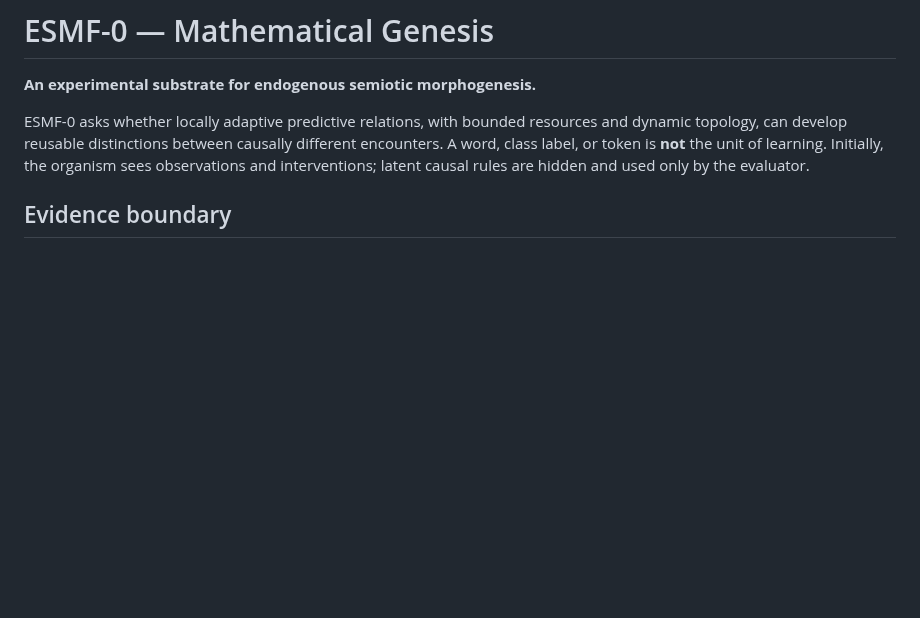
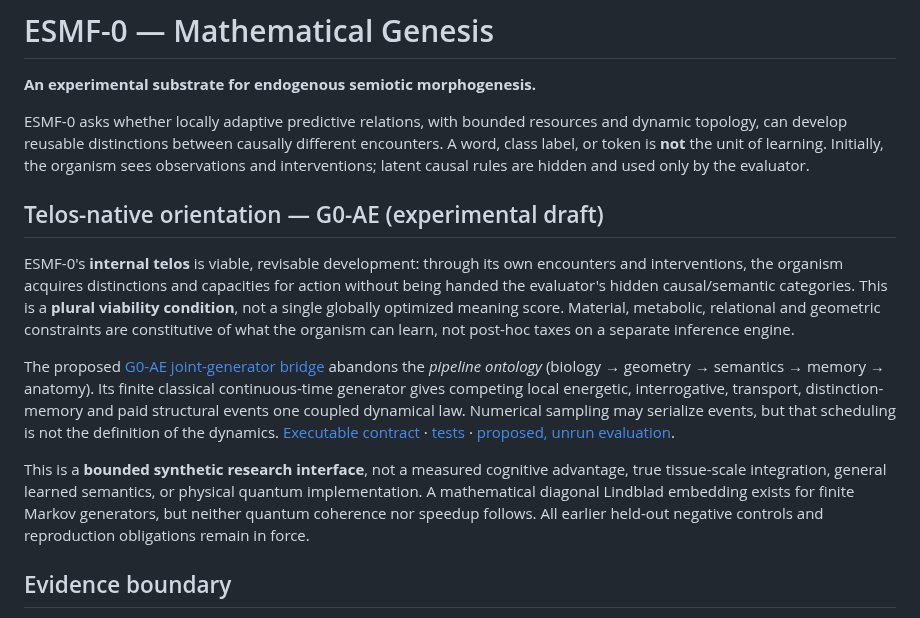
Before and after one commit to Dojo-1/ESMF-0-Mathematical-Genesis, a Markdown page: README.md, the part around the change. Drawn GitHub-style; blank space fills up the shorter version.

Commit message:
G0-AE: state ESMF-0 endogenous telos and joint dynamics in the project overview

```diff
--- a/README.md
+++ b/README.md
@@ -3,6 +3,14 @@
 **An experimental substrate for endogenous semiotic morphogenesis.**
 
 ESMF-0 asks whether locally adaptive predictive relations, with bounded resources and dynamic topology, can develop reusable distinctions between causally different encounters. A word, class label, or token is **not** the unit of learning. Initially, the organism sees observations and interventions; latent causal rules are hidden and used only by the evaluator.
+
+## Telos-native orientation — G0-AE (experimental draft)
+
+ESMF-0's **internal telos** is viable, revisable development: through its own encounters and interventions, the organism acquires distinctions and capacities for action without being handed the evaluator's hidden causal/semantic categories. This is a **plural viability condition**, not a single globally optimized meaning score. Material, metabolic, relational and geometric constraints are constitutive of what the organism can learn, not post-hoc taxes on a separate inference engine.
+
+The proposed [G0-AE joint-generator bridge](research/G0_AE_TELOS_NATIVE_SIMULTANEITY.md) abandons the *pipeline ontology* (biology → geometry → semantics → memory → anatomy). Its finite classical continuous-time generator gives competing local energetic, interrogative, transport, distinction-memory and paid structural events one coupled dynamical law. Numerical sampling may serialize events, but that scheduling is not the definition of the dynamics. [Executable contract](esmf/telos_joint_ae.py) · [tests](tests/test_telos_joint_ae.py) · [proposed, unrun evaluation](research/G0_AE1_PREREGISTRATION.json).
+
+This is a **bounded synthetic research interface**, not a measured cognitive advantage, true tissue-scale integration, general learned semantics, or physical quantum implementation. A mathematical diagonal Lindblad embedding exists for finite Markov generators, but neither quantum coherence nor speedup follows. All earlier held-out negative controls and reproduction obligations remain in force.
 
 ## Evidence boundary
 
```
